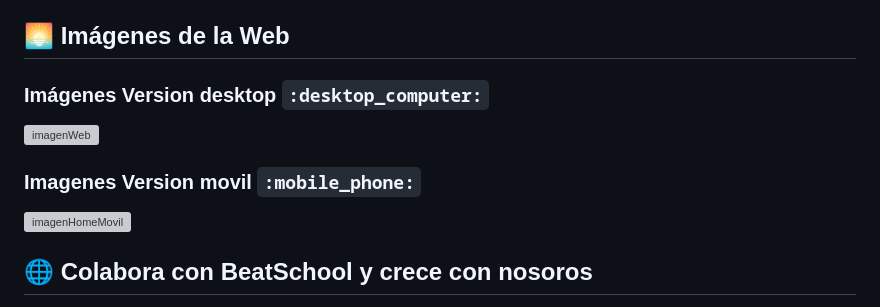
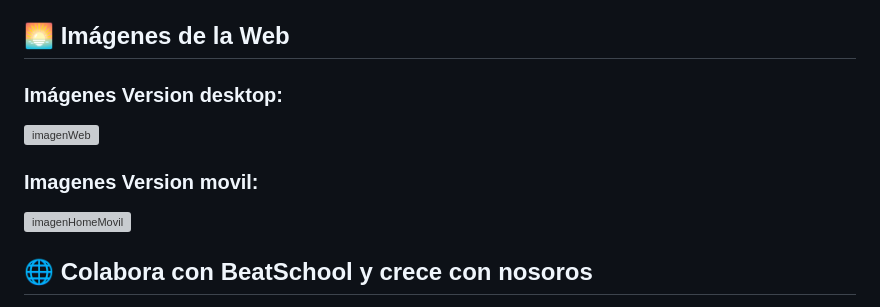
Before and after one commit to Yedpt/BeatSchool, a Markdown page: README.md, the part around the change. GitHub-like rendering; grey boxes are pictures that could not be loaded.

```diff
--- a/README.md
+++ b/README.md
@@ -36,10 +36,10 @@ Paso 3: Explora toda nuestra web,pero sobre todo deténte en nuestra batería y
 
 ## 🌅 Imágenes de la Web
 
-### Imágenes Version desktop `:desktop_computer:`
+### Imágenes Version desktop:
 ![imagenWeb](https://github.com/user-attachments/assets/b1724c32-90dd-42ae-b5e2-cab5224d90f1)
 
-### Imagenes Version movil `:mobile_phone:`
+### Imagenes Version movil:
 ![imagenHomeMovil](https://github.com/user-attachments/assets/9be023ed-b6f8-460e-b020-f1e854983302)
 
 
```
